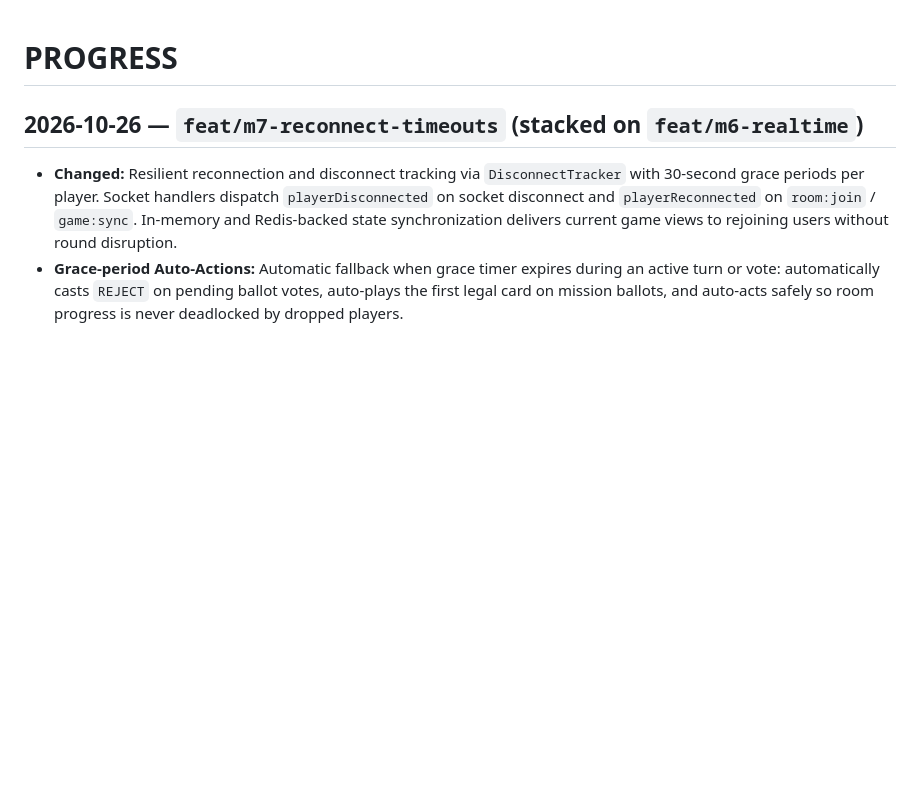
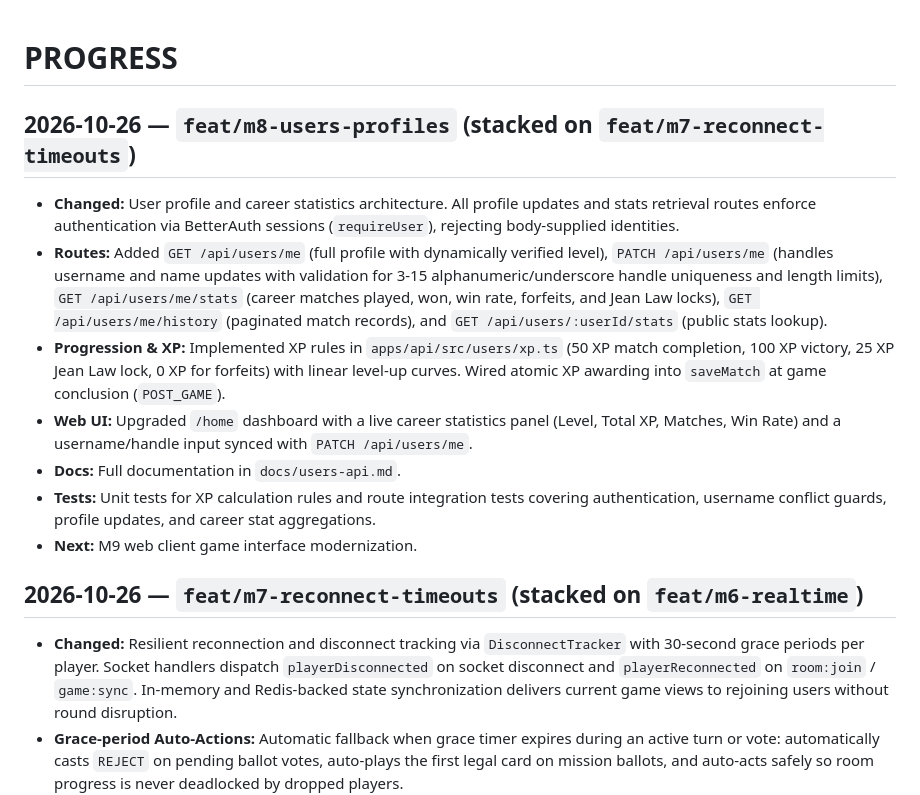
Before and after one commit to SaifSarker11/1757-RPG, a Markdown page: PROGRESS.md, the part around the change. GitHub-like rendering; blank space fills up the shorter version.

Commit message:
docs: log m8 user profiles, stats, and progression progress

```diff
--- a/PROGRESS.md
+++ b/PROGRESS.md
@@ -1,4 +1,13 @@
 # PROGRESS
+
+## 2026-10-26 — `feat/m8-users-profiles` (stacked on `feat/m7-reconnect-timeouts`)
+- **Changed:** User profile and career statistics architecture. All profile updates and stats retrieval routes enforce authentication via BetterAuth sessions (`requireUser`), rejecting body-supplied identities.
+- **Routes:** Added `GET /api/users/me` (full profile with dynamically verified level), `PATCH /api/users/me` (handles username and name updates with validation for 3-15 alphanumeric/underscore handle uniqueness and length limits), `GET /api/users/me/stats` (career matches played, won, win rate, forfeits, and Jean Law locks), `GET /api/users/me/history` (paginated match records), and `GET /api/users/:userId/stats` (public stats lookup).
+- **Progression & XP:** Implemented XP rules in `apps/api/src/users/xp.ts` (50 XP match completion, 100 XP victory, 25 XP Jean Law lock, 0 XP for forfeits) with linear level-up curves. Wired atomic XP awarding into `saveMatch` at game conclusion (`POST_GAME`).
+- **Web UI:** Upgraded `/home` dashboard with a live career statistics panel (Level, Total XP, Matches, Win Rate) and a username/handle input synced with `PATCH /api/users/me`.
+- **Docs:** Full documentation in `docs/users-api.md`.
+- **Tests:** Unit tests for XP calculation rules and route integration tests covering authentication, username conflict guards, profile updates, and career stat aggregations.
+- **Next:** M9 web client game interface modernization.
 
 ## 2026-10-26 — `feat/m7-reconnect-timeouts` (stacked on `feat/m6-realtime`)
 - **Changed:** Resilient reconnection and disconnect tracking via `DisconnectTracker` with 30-second grace periods per player. Socket handlers dispatch `playerDisconnected` on socket disconnect and `playerReconnected` on `room:join` / `game:sync`. In-memory and Redis-backed state synchronization delivers current game views to rejoining users without round disruption.
```
